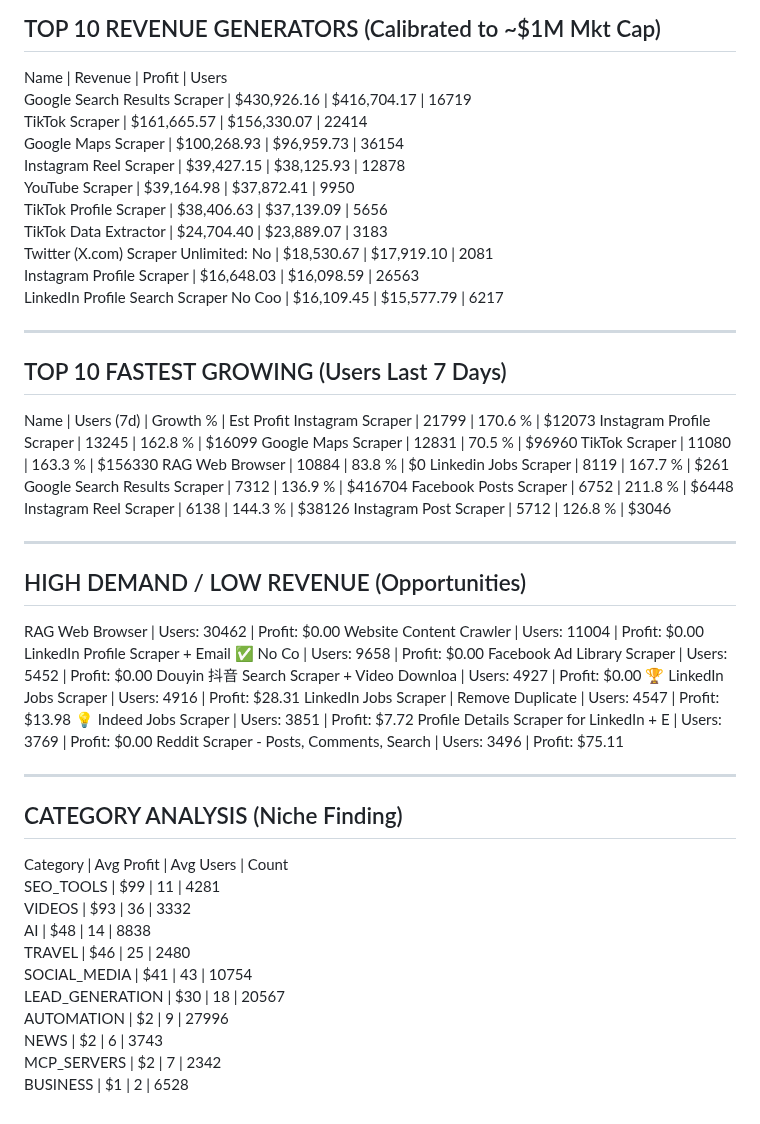
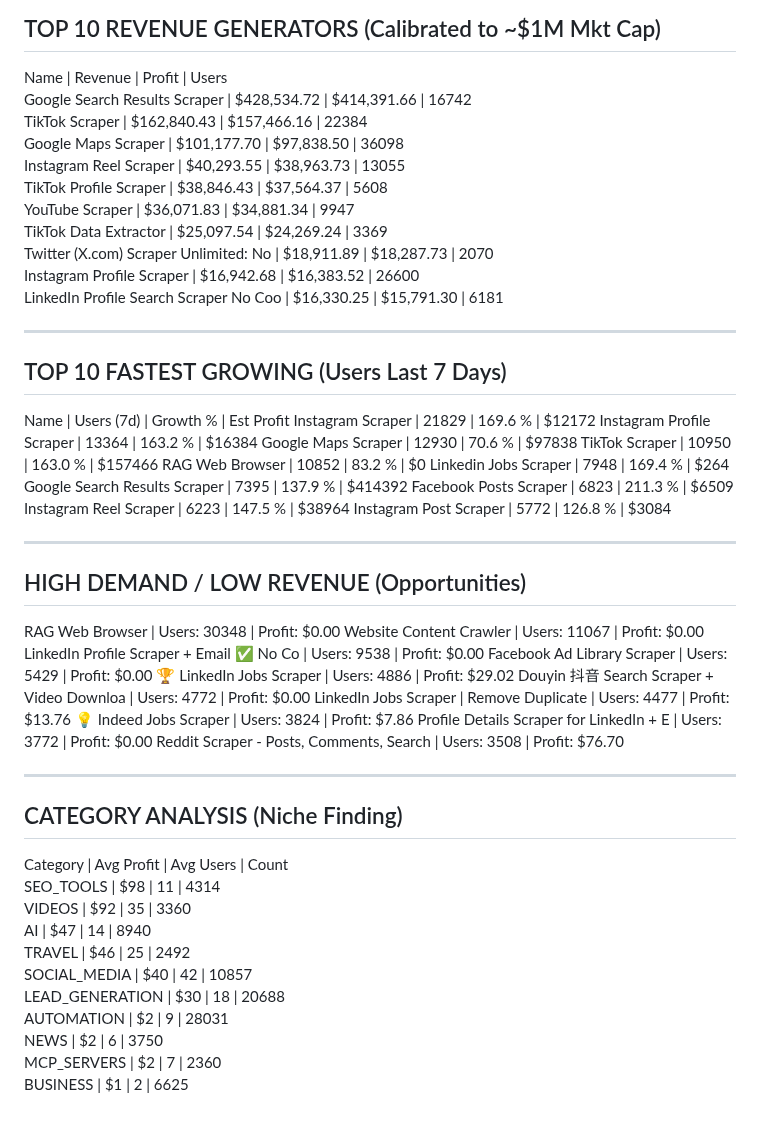
Before and after one commit to 0xrish/apify-stats, a Markdown page: report.md, the part around the change. Rendered like a GitHub page.

Commit message:
Automated Market Update: 09/15/2026  0:03:12.16 (63822 actors)

```diff
--- a/report.md
+++ b/report.md
@@ -2,57 +2,57 @@
 TOP 10 REVENUE GENERATORS (Calibrated to ~$1M Mkt Cap)
 ------------------------------------------------------------
 Name                                     | Revenue      | Profit       | Users
-Google Search Results Scraper            | $430,926.16  | $416,704.17  | 16719
-TikTok Scraper                           | $161,665.57  | $156,330.07  | 22414
-Google Maps Scraper                      | $100,268.93  | $96,959.73   | 36154
-Instagram Reel Scraper                   | $39,427.15   | $38,125.93   | 12878
-YouTube Scraper                          | $39,164.98   | $37,872.41   | 9950
-TikTok Profile Scraper                   | $38,406.63   | $37,139.09   | 5656
-TikTok Data Extractor                    | $24,704.40   | $23,889.07   | 3183
-Twitter (X.com) Scraper Unlimited: No    | $18,530.67   | $17,919.10   | 2081
-Instagram Profile Scraper                | $16,648.03   | $16,098.59   | 26563
-LinkedIn Profile Search Scraper No Coo   | $16,109.45   | $15,577.79   | 6217
+Google Search Results Scraper            | $428,534.72  | $414,391.66  | 16742
+TikTok Scraper                           | $162,840.43  | $157,466.16  | 22384
+Google Maps Scraper                      | $101,177.70  | $97,838.50   | 36098
+Instagram Reel Scraper                   | $40,293.55   | $38,963.73   | 13055
+TikTok Profile Scraper                   | $38,846.43   | $37,564.37   | 5608
+YouTube Scraper                          | $36,071.83   | $34,881.34   | 9947
+TikTok Data Extractor                    | $25,097.54   | $24,269.24   | 3369
+Twitter (X.com) Scraper Unlimited: No    | $18,911.89   | $18,287.73   | 2070
+Instagram Profile Scraper                | $16,942.68   | $16,383.52   | 26600
+LinkedIn Profile Search Scraper No Coo   | $16,330.25   | $15,791.30   | 6181
 
 ------------------------------------------------------------
 TOP 10 FASTEST GROWING (Users Last 7 Days)
 ------------------------------------------------------------
 Name                                     | Users (7d)   | Growth %   | Est Profit
-Instagram Scraper                        | 21799        | 170.6    % | $12073
-Instagram Profile Scraper                | 13245        | 162.8    % | $16099
-Google Maps Scraper                      | 12831        | 70.5     % | $96960
-TikTok Scraper                           | 11080        | 163.3    % | $156330
-RAG Web Browser                          | 10884        | 83.8     % | $0
-Linkedin Jobs Scraper                    | 8119         | 167.7    % | $261
-Google Search Results Scraper            | 7312         | 136.9    % | $416704
-Facebook Posts Scraper                   | 6752         | 211.8    % | $6448
-Instagram Reel Scraper                   | 6138         | 144.3    % | $38126
-Instagram Post Scraper                   | 5712         | 126.8    % | $3046
+Instagram Scraper                        | 21829        | 169.6    % | $12172
+Instagram Profile Scraper                | 13364        | 163.2    % | $16384
+Google Maps Scraper                      | 12930        | 70.6     % | $97838
+TikTok Scraper                           | 10950        | 163.0    % | $157466
+RAG Web Browser                          | 10852        | 83.2     % | $0
+Linkedin Jobs Scraper                    | 7948         | 169.4    % | $264
+Google Search Results Scraper            | 7395         | 137.9    % | $414392
+Facebook Posts Scraper                   | 6823         | 211.3    % | $6509
+Instagram Reel Scraper                   | 6223         | 147.5    % | $38964
+Instagram Post Scraper                   | 5772         | 126.8    % | $3084
 
 ------------------------------------------------------------
 HIGH DEMAND / LOW REVENUE (Opportunities)
 ------------------------------------------------------------
-RAG Web Browser                          | Users: 30462  | Profit: $0.00
-Website Content Crawler                  | Users: 11004  | Profit: $0.00
-LinkedIn Profile Scraper + Email ✅ No Co | Users: 9658   | Profit: $0.00
-Facebook Ad Library Scraper              | Users: 5452   | Profit: $0.00
-Douyin 抖音 Search Scraper + Video Downloa | Users: 4927   | Profit: $0.00
-🏆 LinkedIn Jobs Scraper                  | Users: 4916   | Profit: $28.31
-LinkedIn Jobs Scraper | Remove Duplicate | Users: 4547   | Profit: $13.98
-💡 Indeed Jobs Scraper                    | Users: 3851   | Profit: $7.72
-Profile Details Scraper for LinkedIn + E | Users: 3769   | Profit: $0.00
-Reddit Scraper - Posts, Comments, Search | Users: 3496   | Profit: $75.11
+RAG Web Browser                          | Users: 30348  | Profit: $0.00
+Website Content Crawler                  | Users: 11067  | Profit: $0.00
+LinkedIn Profile Scraper + Email ✅ No Co | Users: 9538   | Profit: $0.00
+Facebook Ad Library Scraper              | Users: 5429   | Profit: $0.00
+🏆 LinkedIn Jobs Scraper                  | Users: 4886   | Profit: $29.02
+Douyin 抖音 Search Scraper + Video Downloa | Users: 4772   | Profit: $0.00
+LinkedIn Jobs Scraper | Remove Duplicate | Users: 4477   | Profit: $13.76
+💡 Indeed Jobs Scraper                    | Users: 3824   | Profit: $7.86
+Profile Details Scraper for LinkedIn + E | Users: 3772   | Profit: $0.00
+Reddit Scraper - Posts, Comments, Search | Users: 3508   | Profit: $76.70
 
 ------------------------------------------------------------
 CATEGORY ANALYSIS (Niche Finding)
 ------------------------------------------------------------
 Category                  | Avg Profit | Avg Users  | Count
-SEO_TOOLS                 | $99        | 11         | 4281
-VIDEOS                    | $93        | 36         | 3332
-AI                        | $48        | 14         | 8838
-TRAVEL                    | $46        | 25         | 2480
-SOCIAL_MEDIA              | $41        | 43         | 10754
-LEAD_GENERATION           | $30        | 18         | 20567
-AUTOMATION                | $2         | 9          | 27996
-NEWS                      | $2         | 6          | 3743
-MCP_SERVERS               | $2         | 7          | 2342
-BUSINESS                  | $1         | 2          | 6528
+SEO_TOOLS                 | $98        | 11         | 4314
+VIDEOS                    | $92        | 35         | 3360
+AI                        | $47        | 14         | 8940
+TRAVEL                    | $46        | 25         | 2492
+SOCIAL_MEDIA              | $40        | 42         | 10857
+LEAD_GENERATION           | $30        | 18         | 20688
+AUTOMATION                | $2         | 9          | 28031
+NEWS                      | $2         | 6          | 3750
+MCP_SERVERS               | $2         | 7          | 2360
+BUSINESS                  | $1         | 2          | 6625
```
